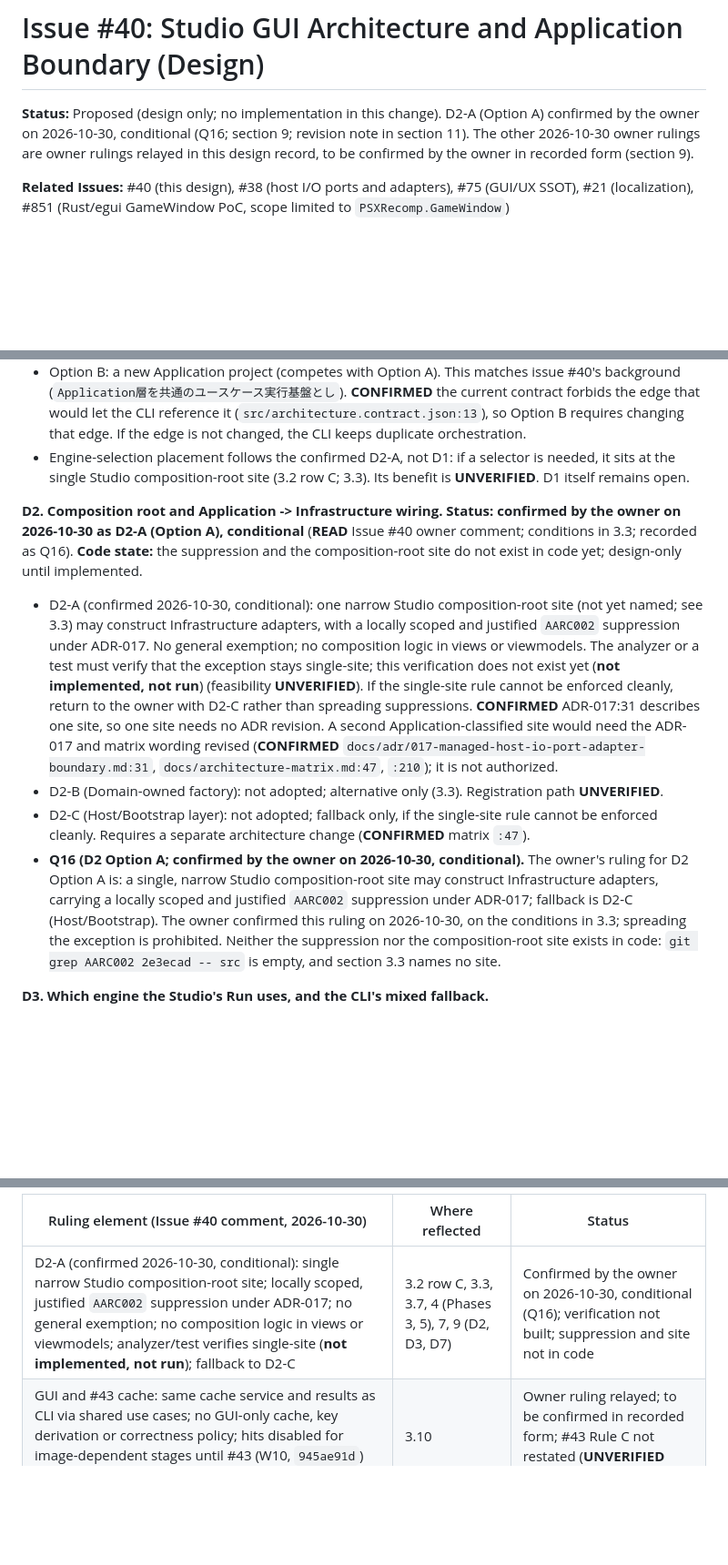
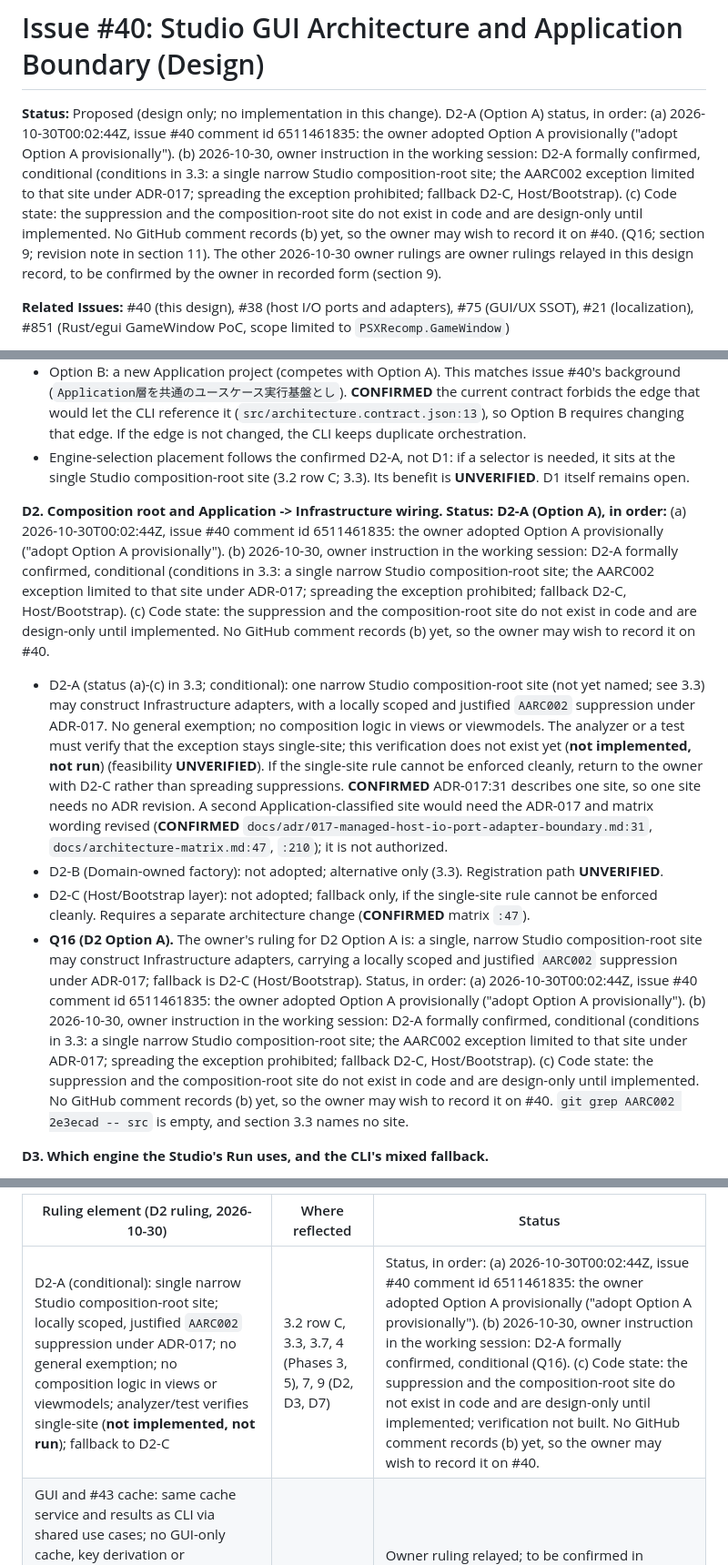
Before and after one commit to mao2009/PSXRecompStudio, a Markdown page: docs/design/issue-40-gui-architecture.md, 3 parts joined by grey strips. Shown at 91% size. Drawn GitHub-style; blank space fills up the shorter version.

```diff
--- a/docs/design/issue-40-gui-architecture.md
+++ b/docs/design/issue-40-gui-architecture.md
@@ -1,6 +1,6 @@
 # Issue #40: Studio GUI Architecture and Application Boundary (Design)
 
-**Status:** Proposed (design only; no implementation in this change). D2-A (Option A) confirmed by the owner on 2026-10-30, conditional (Q16; section 9; revision note in section 11). The other 2026-10-30 owner rulings are owner rulings relayed in this design record, to be confirmed by the owner in recorded form (section 9).
+**Status:** Proposed (design only; no implementation in this change). D2-A (Option A) status, in order: (a) 2026-10-30T00:02:44Z, issue #40 comment id 6511461835: the owner adopted Option A provisionally ("adopt Option A provisionally"). (b) 2026-10-30, owner instruction in the working session: D2-A formally confirmed, conditional (conditions in 3.3: a single narrow Studio composition-root site; the AARC002 exception limited to that site under ADR-017; spreading the exception prohibited; fallback D2-C, Host/Bootstrap). (c) Code state: the suppression and the composition-root site do not exist in code and are design-only until implemented. No GitHub comment records (b) yet, so the owner may wish to record it on #40. (Q16; section 9; revision note in section 11). The other 2026-10-30 owner rulings are owner rulings relayed in this design record, to be confirmed by the owner in recorded form (section 9).
 
 **Related Issues:** #40 (this design), #38 (host I/O ports and adapters), #75 (GUI/UX SSOT), #21 (localization), #851 (Rust/egui GameWindow PoC, scope limited to `PSXRecomp.GameWindow`)
 
@@ -350,11 +350,11 @@ Each decision lists options and a recommendation. The owner decides; this docume
 - Option B: a new Application project (competes with Option A). This matches issue #40's background (`Application層を共通のユースケース実行基盤とし`). **CONFIRMED** the current contract forbids the edge that would let the CLI reference it (`src/architecture.contract.json:13`), so Option B requires changing that edge. If the edge is not changed, the CLI keeps duplicate orchestration.
 - Engine-selection placement follows the confirmed D2-A, not D1: if a selector is needed, it sits at the single Studio composition-root site (3.2 row C; 3.3). Its benefit is **UNVERIFIED**. D1 itself remains open.
 
-**D2. Composition root and Application -> Infrastructure wiring.** **Status: confirmed by the owner on 2026-10-30 as D2-A (Option A), conditional** (**READ** Issue #40 owner comment; conditions in 3.3; recorded as Q16). **Code state:** the suppression and the composition-root site do not exist in code yet; design-only until implemented.
-- D2-A (confirmed 2026-10-30, conditional): one narrow Studio composition-root site (not yet named; see 3.3) may construct Infrastructure adapters, with a locally scoped and justified `AARC002` suppression under ADR-017. No general exemption; no composition logic in views or viewmodels. The analyzer or a test must verify that the exception stays single-site; this verification does not exist yet (**not implemented, not run**) (feasibility **UNVERIFIED**). If the single-site rule cannot be enforced cleanly, return to the owner with D2-C rather than spreading suppressions. **CONFIRMED** ADR-017:31 describes one site, so one site needs no ADR revision. A second Application-classified site would need the ADR-017 and matrix wording revised (**CONFIRMED** `docs/adr/017-managed-host-io-port-adapter-boundary.md:31`, `docs/architecture-matrix.md:47`, `:210`); it is not authorized.
+**D2. Composition root and Application -> Infrastructure wiring.** **Status: D2-A (Option A), in order:** (a) 2026-10-30T00:02:44Z, issue #40 comment id 6511461835: the owner adopted Option A provisionally ("adopt Option A provisionally"). (b) 2026-10-30, owner instruction in the working session: D2-A formally confirmed, conditional (conditions in 3.3: a single narrow Studio composition-root site; the AARC002 exception limited to that site under ADR-017; spreading the exception prohibited; fallback D2-C, Host/Bootstrap). (c) Code state: the suppression and the composition-root site do not exist in code and are design-only until implemented. No GitHub comment records (b) yet, so the owner may wish to record it on #40.
+- D2-A (status (a)-(c) in 3.3; conditional): one narrow Studio composition-root site (not yet named; see 3.3) may construct Infrastructure adapters, with a locally scoped and justified `AARC002` suppression under ADR-017. No general exemption; no composition logic in views or viewmodels. The analyzer or a test must verify that the exception stays single-site; this verification does not exist yet (**not implemented, not run**) (feasibility **UNVERIFIED**). If the single-site rule cannot be enforced cleanly, return to the owner with D2-C rather than spreading suppressions. **CONFIRMED** ADR-017:31 describes one site, so one site needs no ADR revision. A second Application-classified site would need the ADR-017 and matrix wording revised (**CONFIRMED** `docs/adr/017-managed-host-io-port-adapter-boundary.md:31`, `docs/architecture-matrix.md:47`, `:210`); it is not authorized.
 - D2-B (Domain-owned factory): not adopted; alternative only (3.3). Registration path **UNVERIFIED**.
 - D2-C (Host/Bootstrap layer): not adopted; fallback only, if the single-site rule cannot be enforced cleanly. Requires a separate architecture change (**CONFIRMED** matrix `:47`).
-- **Q16 (D2 Option A; confirmed by the owner on 2026-10-30, conditional).** The owner's ruling for D2 Option A is: a single, narrow Studio composition-root site may construct Infrastructure adapters, carrying a locally scoped and justified `AARC002` suppression under ADR-017; fallback is D2-C (Host/Bootstrap). The owner confirmed this ruling on 2026-10-30, on the conditions in 3.3; spreading the exception is prohibited. Neither the suppression nor the composition-root site exists in code: `git grep AARC002 2e3ecad -- src` is empty, and section 3.3 names no site.
+- **Q16 (D2 Option A).** The owner's ruling for D2 Option A is: a single, narrow Studio composition-root site may construct Infrastructure adapters, carrying a locally scoped and justified `AARC002` suppression under ADR-017; fallback is D2-C (Host/Bootstrap). Status, in order: (a) 2026-10-30T00:02:44Z, issue #40 comment id 6511461835: the owner adopted Option A provisionally ("adopt Option A provisionally"). (b) 2026-10-30, owner instruction in the working session: D2-A formally confirmed, conditional (conditions in 3.3: a single narrow Studio composition-root site; the AARC002 exception limited to that site under ADR-017; spreading the exception prohibited; fallback D2-C, Host/Bootstrap). (c) Code state: the suppression and the composition-root site do not exist in code and are design-only until implemented. No GitHub comment records (b) yet, so the owner may wish to record it on #40. `git grep AARC002 2e3ecad -- src` is empty, and section 3.3 names no site.
 
 **D3. Which engine the Studio's Run uses, and the CLI's mixed fallback.**
 - Option A (recommended): the Studio keeps the interpreter as its default (ADR-015). Add the generated-host run as an explicit, labelled second action (Phase 5). Any engine selector sits at the single Studio composition-root site under the confirmed D2-A (3.2 row C; 3.3; benefit **UNVERIFIED**). D3 itself remains open.
@@ -407,7 +407,7 @@ Each decision lists options and a recommendation. The owner decides; this docume
 
-| Ruling element (Issue #40 comment, 2026-10-30) | Where reflected | Status |
+| Ruling element (D2 ruling, 2026-10-30) | Where reflected | Status |
 |---|---|---|
-| D2-A (confirmed 2026-10-30, conditional): single narrow Studio composition-root site; locally scoped, justified `AARC002` suppression under ADR-017; no general exemption; no composition logic in views or viewmodels; analyzer/test verifies single-site (**not implemented, not run**); fallback to D2-C | 3.2 row C, 3.3, 3.7, 4 (Phases 3, 5), 7, 9 (D2, D3, D7) | Confirmed by the owner on 2026-10-30, conditional (Q16); verification not built; suppression and site not in code |
+| D2-A (conditional): single narrow Studio composition-root site; locally scoped, justified `AARC002` suppression under ADR-017; no general exemption; no composition logic in views or viewmodels; analyzer/test verifies single-site (**not implemented, not run**); fallback to D2-C | 3.2 row C, 3.3, 3.7, 4 (Phases 3, 5), 7, 9 (D2, D3, D7) | Status, in order: (a) 2026-10-30T00:02:44Z, issue #40 comment id 6511461835: the owner adopted Option A provisionally ("adopt Option A provisionally"). (b) 2026-10-30, owner instruction in the working session: D2-A formally confirmed, conditional (Q16). (c) Code state: the suppression and the composition-root site do not exist in code and are design-only until implemented; verification not built. No GitHub comment records (b) yet, so the owner may wish to record it on #40. |
 | GUI and #43 cache: same cache service and results as CLI via shared use cases; no GUI-only cache, key derivation or correctness policy; hits disabled for image-dependent stages until #43 (W10, `945ae91d`) Rule C; GUI shows uncached or reanalysis status | 3.10 | Owner ruling relayed; to be confirmed in recorded form; #43 Rule C not restated (**UNVERIFIED** here) |
 | #851 Rust/egui+wgpu: post-v0.1 isolated GameWindow research/PoC, not a default migration; Studio IDE stays on Avalonia | 6, 9 (D9) | Owner ruling relayed; to be confirmed in recorded form |
 | Other decisions (D1, D3-D11) | 9 | Open; not settled by this revision |
```
Also changed, not shown: other parts of docs/design/issue-40-gui-architecture.md (+6 -6 lines).
